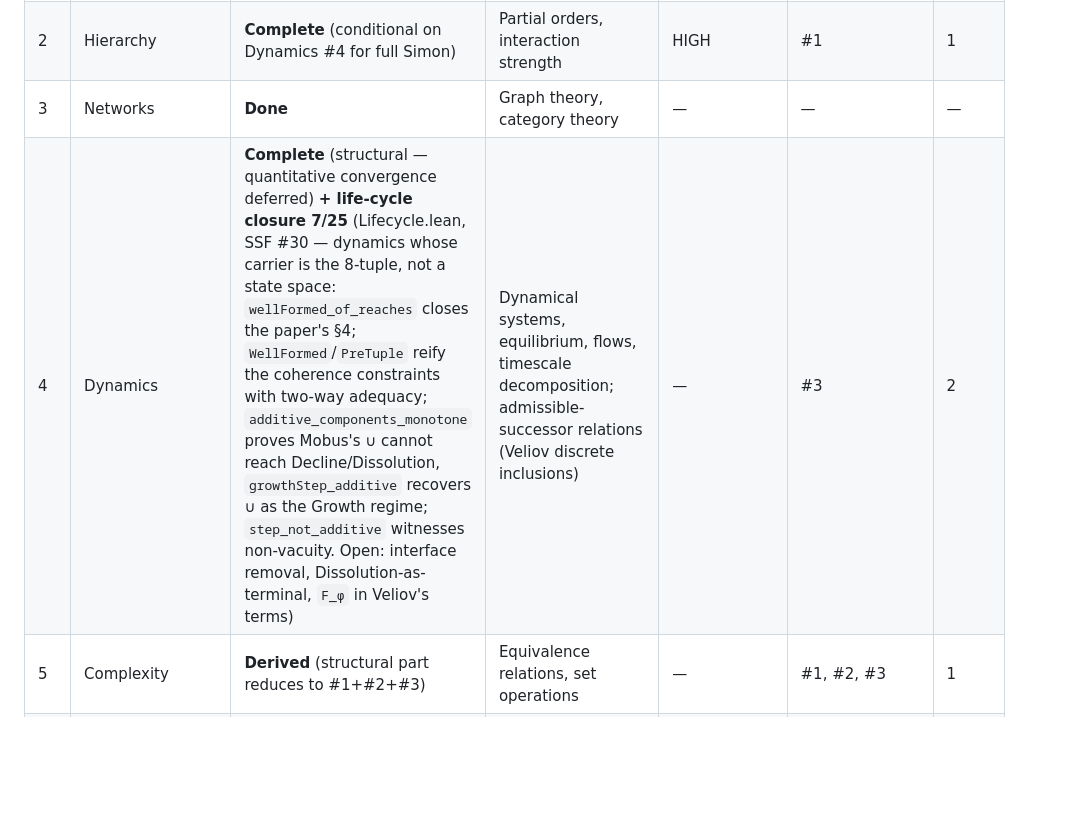
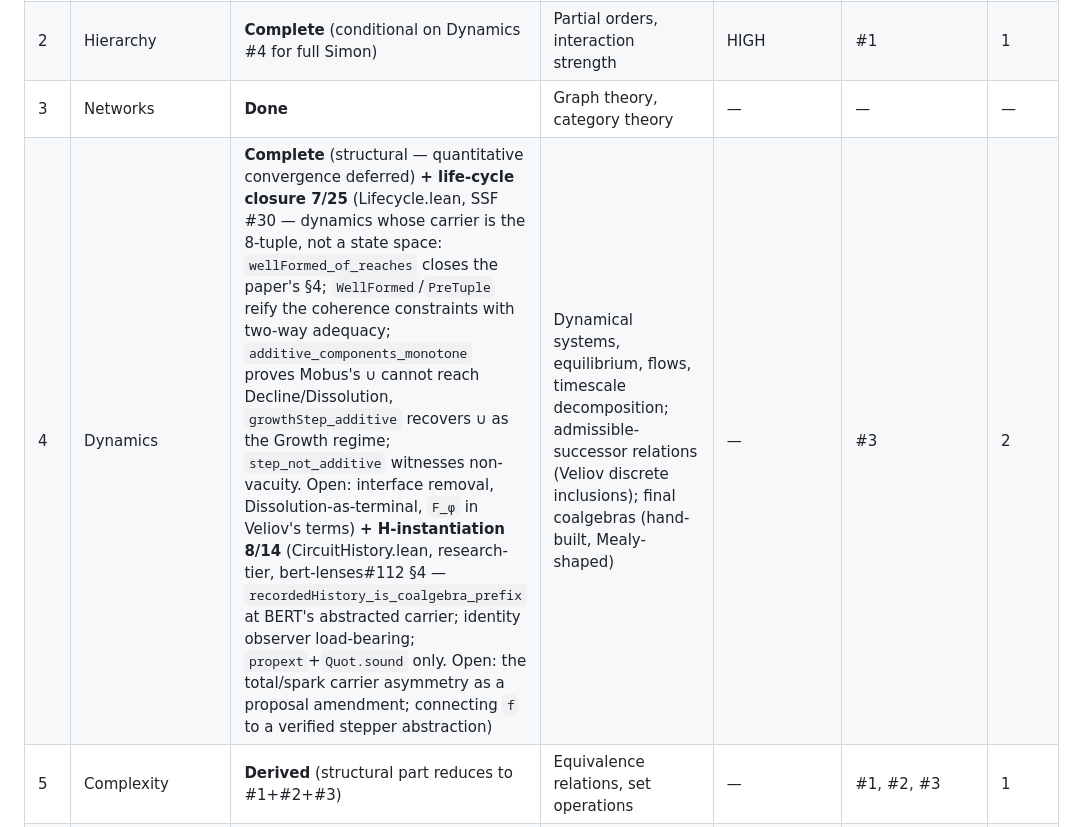
Before and after one commit to halcyonic-systems/systems-science-foundations, a Markdown page: docs/reference/principles-formalization-roadmap.md, the part around the change. GitHub-like rendering; blank space fills up the shorter version.

```diff
--- a/docs/reference/principles-formalization-roadmap.md
+++ b/docs/reference/principles-formalization-roadmap.md
@@ -21,7 +21,7 @@
 | 1 | Systemness | **Complete** | Inductive types, closure properties | HIGH | None | 1 |
 | 2 | Hierarchy | **Complete** (conditional on Dynamics #4 for full Simon) | Partial orders, interaction strength | HIGH | #1 | 1 |
 | 3 | Networks | **Done** | Graph theory, category theory | — | — | — |
-| 4 | Dynamics | **Complete** (structural — quantitative convergence deferred) **+ life-cycle closure 7/25** (Lifecycle.lean, SSF #30 — dynamics whose carrier is the 8-tuple, not a state space: `wellFormed_of_reaches` closes the paper's §4; `WellFormed`/`PreTuple` reify the coherence constraints with two-way adequacy; `additive_components_monotone` proves Mobus's ∪ cannot reach Decline/Dissolution, `growthStep_additive` recovers ∪ as the Growth regime; `step_not_additive` witnesses non-vacuity. Open: interface removal, Dissolution-as-terminal, `F_φ` in Veliov's terms) | Dynamical systems, equilibrium, flows, timescale decomposition; admissible-successor relations (Veliov discrete inclusions) | — | #3 | 2 |
+| 4 | Dynamics | **Complete** (structural — quantitative convergence deferred) **+ life-cycle closure 7/25** (Lifecycle.lean, SSF #30 — dynamics whose carrier is the 8-tuple, not a state space: `wellFormed_of_reaches` closes the paper's §4; `WellFormed`/`PreTuple` reify the coherence constraints with two-way adequacy; `additive_components_monotone` proves Mobus's ∪ cannot reach Decline/Dissolution, `growthStep_additive` recovers ∪ as the Growth regime; `step_not_additive` witnesses non-vacuity. Open: interface removal, Dissolution-as-terminal, `F_φ` in Veliov's terms) **+ H-instantiation 8/14** (CircuitHistory.lean, research-tier, bert-lenses#112 §4 — `recordedHistory_is_coalgebra_prefix` at BERT's abstracted carrier; identity observer load-bearing; `propext`+`Quot.sound` only. Open: the total/spark carrier asymmetry as a proposal amendment; connecting `f` to a verified stepper abstraction) | Dynamical systems, equilibrium, flows, timescale decomposition; admissible-successor relations (Veliov discrete inclusions); final coalgebras (hand-built, Mealy-shaped) | — | #3 | 2 |
 | 5 | Complexity | **Derived** (structural part reduces to #1+#2+#3) | Equivalence relations, set operations | — | #1, #2, #3 | 1 |
 | 6 | Evolution | **Axiom — independent, blind** (Evolution.lean — generational step fitness-non-decreasing over an environmental preorder; `adapts` all-horizon; `Evolvable` CAES capacity; `evolvable_but_not_improvable` → #6⇏#12; blind dual of #12) | Fitness preorder (M&K §10.2.1.4), variation→selection algorithm (§10.2.2), Bunge selective-action substrate | — | #4, #5 | DONE 6/09 |
 | 7 | Information | **Theorem** (layered core — Information.lean; genus = difference-that-makes-a-difference, Hartley nonspecificity, Shannon as bounded special case `entropy ≤ hartley`; mutual-info/capacity + semantic layer deferred) | Information theory, channel capacity | — | #3 | 2 |
```
Also changed, not shown: docs/reference/principles-formalization-companion.md (+2 -0 lines).
